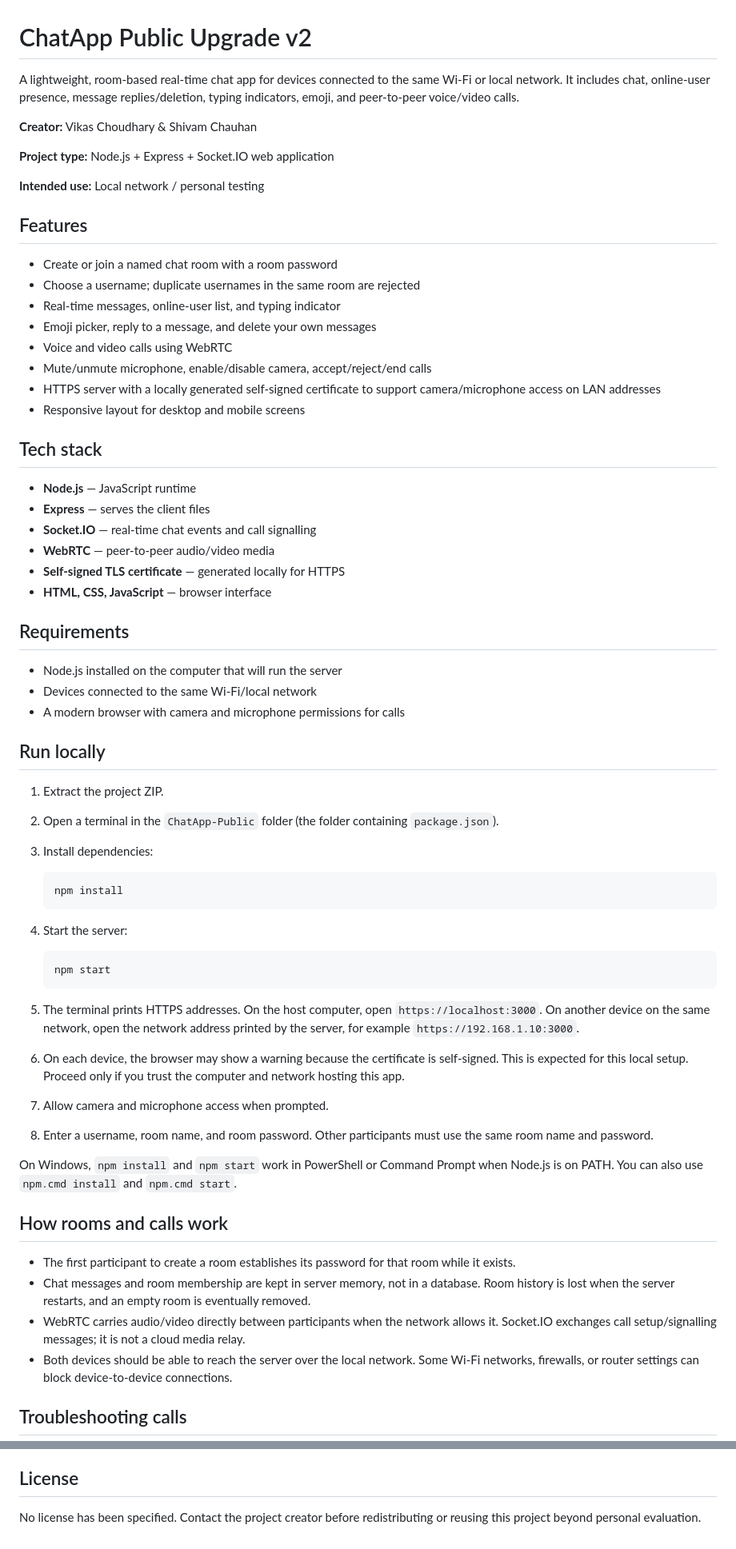
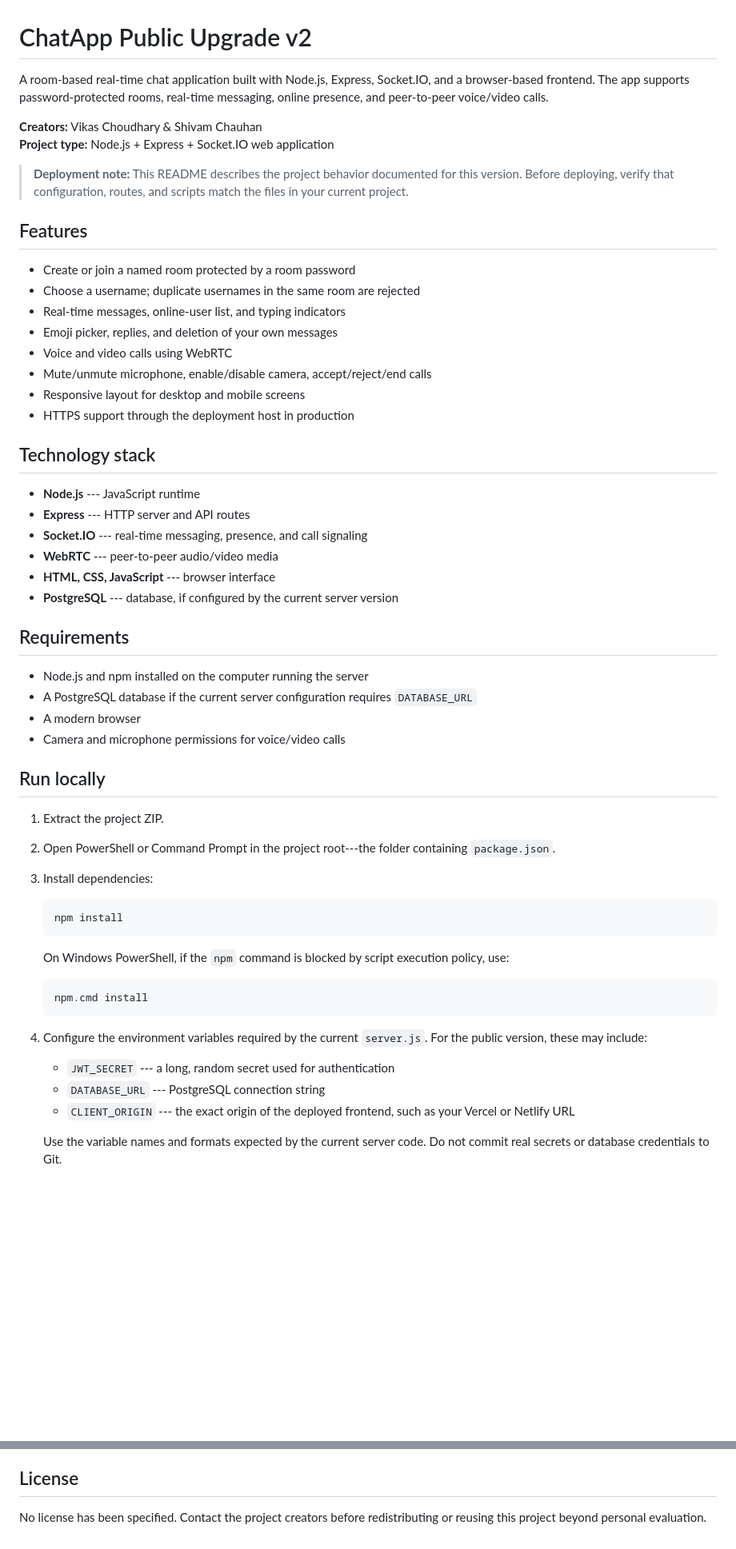
Before and after one commit to vikkurocks/ChatApp-Public, a Markdown page: README.md, 2 parts joined by grey strips. Shown at 80% size. Rendered like a GitHub page; blank space fills up the shorter version.

````diff
--- a/README.md
+++ b/README.md
@@ -1,69 +1,76 @@
 # ChatApp Public Upgrade v2
 
-A lightweight, room-based real-time chat app for devices connected to the same Wi-Fi or local network. It includes chat, online-user presence, message replies/deletion, typing indicators, emoji, and peer-to-peer voice/video calls.
+A room-based real-time chat application built with Node.js, Express,
+Socket.IO, and a browser-based frontend. The app supports
+password-protected rooms, real-time messaging, online presence, and
+peer-to-peer voice/video calls.
 
-**Creator:** Vikas Choudhary & Shivam Chauhan
-
+**Creators:** Vikas Choudhary & Shivam Chauhan\
 **Project type:** Node.js + Express + Socket.IO web application
 
-**Intended use:** Local network / personal testing
-
+> **Deployment note:** This README describes the project behavior
+> documented for this version. Before deploying, verify that
+> configuration, routes, and scripts match the files in your current
+> project.
 
 ## Features
 
-- Create or join a named chat room with a room password
-- Choose a username; duplicate usernames in the same room are rejected
-- Real-time messages, online-user list, and typing indicator
-- Emoji picker, reply to a message, and delete your own messages
-- Voice and video calls using WebRTC
-- Mute/unmute microphone, enable/disable camera, accept/reject/end calls
-- HTTPS server with a locally generated self-signed certificate to support camera/microphone access on LAN addresses
-- Responsive layout for desktop and mobile screens
+-   Create or join a named room protected by a room password
+-   Choose a username; duplicate usernames in the same room are rejected
+-   Real-time messages, online-user list, and typing indicators
+-   Emoji picker, replies, and deletion of your own messages
+-   Voice and video calls using WebRTC
+-   Mute/unmute microphone, enable/disable camera, accept/reject/end
+    calls
+-   Responsive layout for desktop and mobile screens
+-   HTTPS support through the deployment host in production
 
-## Tech stack
+## Technology stack
 
-- **Node.js** — JavaScript runtime
-- **Express** — serves the client files
-- **Socket.IO** — real-time chat events and call signalling
-- **WebRTC** — peer-to-peer audio/video media
-- **Self-signed TLS certificate** — generated locally for HTTPS
-- **HTML, CSS, JavaScript** — browser interface
+-   **Node.js** --- JavaScript runtime
+-   **Express** --- HTTP server and API routes
+-   **Socket.IO** --- real-time messaging, presence, and call signaling
+-   **WebRTC** --- peer-to-peer audio/video media
+-   **HTML, CSS, JavaScript** --- browser interface
+-   **PostgreSQL** --- database, if configured by the current server
+    version
 
 ## Requirements
 
-- Node.js installed on the computer that will run the server
-- Devices connected to the same Wi-Fi/local network
-- A modern browser with camera and microphone permissions for calls
+-   Node.js and npm installed on the computer running the server
+-   A PostgreSQL database if the current server configuration requires
+    `DATABASE_URL`
+-   A modern browser
+-   Camera and microphone permissions for voice/video calls
 
 ## Run locally
 
-1. Extract the project ZIP.
-2. Open a terminal in the `ChatApp-Public` folder (the folder containing `package.json`).
-3. Install dependencies:
+1.  Extract the project ZIP.
 
-   ```bash
-   npm install
-   ```
+2.  Open PowerShell or Command Prompt in the project root---the folder
+    containing `package.json`.
 
-4. Start the server:
+3.  Install dependencies:
 
-   ```bash
-   npm start
-   ```
+    ``` bash
+    npm install
+    ```
 
-5. The terminal prints HTTPS addresses. On the host computer, open `https://localhost:3000`. On another device on the same network, open the network address printed by the server, for example `https://192.168.1.10:3000`.
-6. On each device, the browser may show a warning because the certificate is self-signed. This is expected for this local setup. Proceed only if you trust the computer and network hosting this app.
-7. Allow camera and microphone access when prompted.
-8. Enter a username, room name, and room password. Other participants must use the same room name and password.
+    On Windows PowerShell, if the `npm` command is blocked by script
+    execution policy, use:
 
-On Windows, `npm install` and `npm start` work in PowerShell or Command Prompt when Node.js is on PATH. You can also use `npm.cmd install` and `npm.cmd start`.
+    ``` powershell
+    npm.cmd install
+    ```
 
-## How rooms and calls work
+4.  Configure the environment variables required by the current
+    `server.js`. For the public version, these may include:
 
-- The first participant to create a room establishes its password for that room while it exists.
-- Chat messages and room membership are kept in server memory, not in a database. Room history is lost when the server restarts, and an empty room is eventually removed.
-- WebRTC carries audio/video directly between participants when the network allows it. Socket.IO exchanges call setup/signalling messages; it is not a cloud media relay.
-- Both devices should be able to reach the server over the local network. Some Wi-Fi networks, firewalls, or router settings can block device-to-device connections.
+    -   `JWT_SECRET` --- a long, random secret used for authentication
+    -   `DATABASE_URL` --- PostgreSQL connection string
+    -   `CLIENT_ORIGIN` --- the exact origin of the deployed frontend,
+        such as your Vercel or Netlify URL
 
-## Troubleshooting calls
+    Use the variable names and formats expected by the current server
+    code. Do not commit real secrets or database credentials to Git.
 
@@ -120,4 +186,5 @@ ChatApp/
 
 ## License
 
-No license has been specified. Contact the project creator before redistributing or reusing this project beyond personal evaluation.
+No license has been specified. Contact the project creators before
+redistributing or reusing this project beyond personal evaluation.
````
Also changed, not shown: other parts of README.md (+94 -35 lines).
